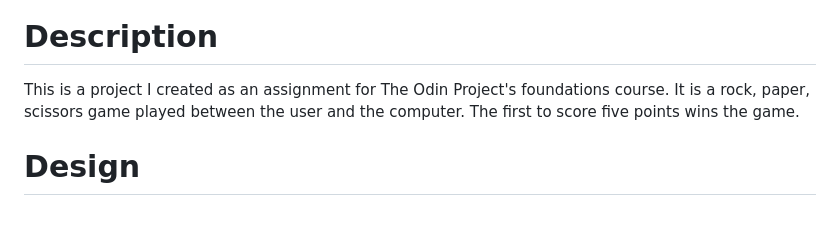
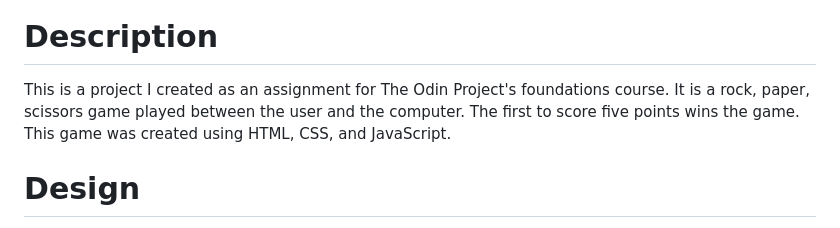
Before and after one commit to erlopez11/rock_paper_scissors, a Markdown page: README.md, the part around the change. GitHub-like rendering.

```diff
--- a/README.md
+++ b/README.md
@@ -5,7 +5,7 @@ This is a rock, paper, scissors game created as a project for The Odin Project.
 
 
 # Description
-This is a project I created as an assignment for The Odin Project's foundations course. It is a rock, paper, scissors game played between the user and the computer. The first to score five points wins the game.
+This is a project I created as an assignment for The Odin Project's foundations course. It is a rock, paper, scissors game played between the user and the computer. The first to score five points wins the game. This game was created using HTML, CSS, and JavaScript.
 
 # Design
 I created the illustarions used in this game to represent the three different option selections, so that a visual of the selection could be proved alongside the text. The site is made up of a single page containing instructions on how to win the game, the three selection buttons, as well as a score box tallying up points accumulated. Once one of the players reaches a score of five, an overlay appears announcing the winner, the final score, and an option to play again. This game is played against the computer; there is a function within the code that returns a random sleection of three options as the computer's choice.
```
